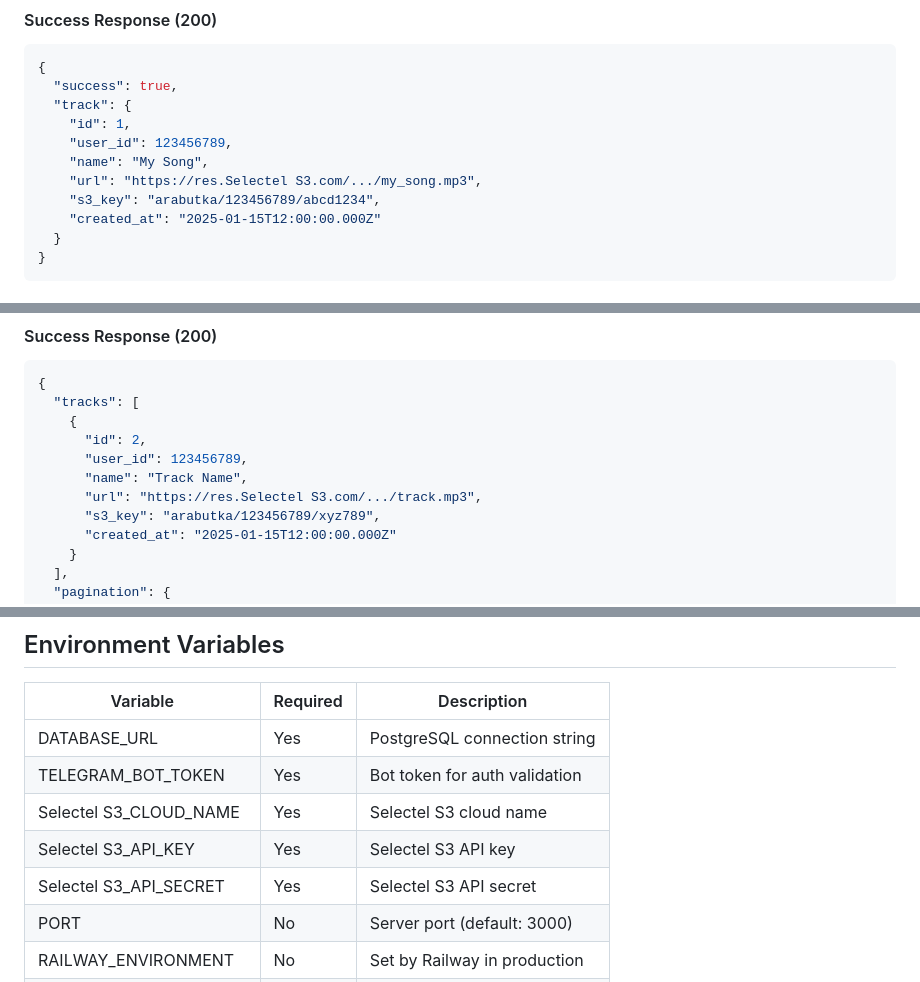
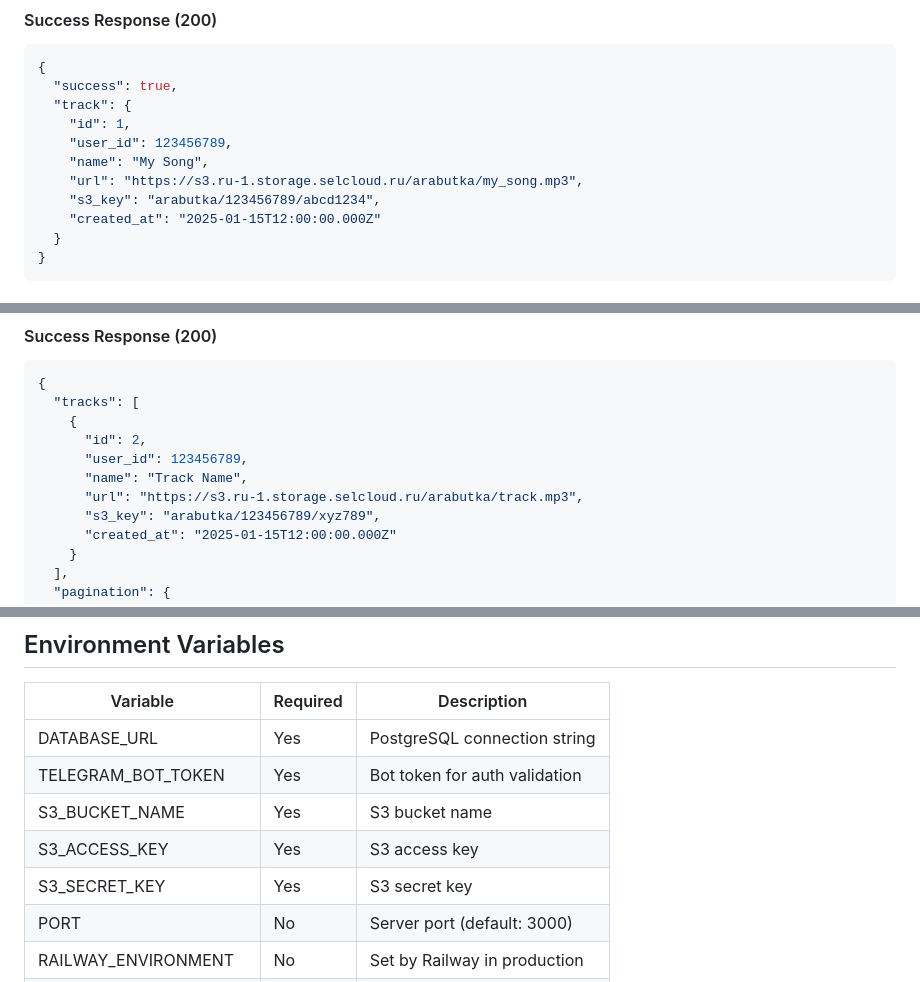
Before and after one commit to kansayred/arabuthka, a Markdown page: docs/API.md, 3 parts joined by grey strips. Rendered like a GitHub page.

Commit message:
fix: correct broken Selectel S3 references in API.md
Fix broken env var names and example URLs from previous bulk replace.
- CLOUDINARY_CLOUD_NAME -> S3_BUCKET_NAME
- CLOUDINARY_API_KEY -> S3_ACCESS_KEY
- CLOUDINARY_API_SECRET -> S3_SECRET_KEY
- Fix example URLs to use proper S3 format
- Update field descriptions in Data Models

```diff
--- a/docs/API.md
+++ b/docs/API.md
@@ -140,7 +140,7 @@ POST /upload
     "id": 1,
     "user_id": 123456789,
     "name": "My Song",
-    "url": "https://res.Selectel S3.com/.../my_song.mp3",
+    "url": "https://s3.ru-1.storage.selcloud.ru/arabutka/my_song.mp3",
     "s3_key": "arabutka/123456789/abcd1234",
     "created_at": "2025-01-15T12:00:00.000Z"
   }
@@ -184,7 +184,7 @@ GET /tracks
       "id": 2,
       "user_id": 123456789,
       "name": "Track Name",
-      "url": "https://res.Selectel S3.com/.../track.mp3",
+      "url": "https://s3.ru-1.storage.selcloud.ru/arabutka/track.mp3",
       "s3_key": "arabutka/123456789/xyz789",
       "created_at": "2025-01-15T12:00:00.000Z"
     }
@@ -311,9 +311,9 @@ CREATE INDEX idx_tracks_user_id ON tracks(user_id);
 |----------|----------|-------------|
 | DATABASE_URL | Yes | PostgreSQL connection string |
 | TELEGRAM_BOT_TOKEN | Yes | Bot token for auth validation |
-| Selectel S3_CLOUD_NAME | Yes | Selectel S3 cloud name |
-| Selectel S3_API_KEY | Yes | Selectel S3 API key |
-| Selectel S3_API_SECRET | Yes | Selectel S3 API secret |
+| S3_BUCKET_NAME | Yes | S3 bucket name |
+| S3_ACCESS_KEY | Yes | S3 access key |
+| S3_SECRET_KEY | Yes | S3 secret key |
 | PORT | No | Server port (default: 3000) |
 | RAILWAY_ENVIRONMENT | No | Set by Railway in production |
 | RAILWAY_PUBLIC_DOMAIN | No | Public domain for CORS |
```
Also changed, not shown: other parts of docs/API.md (+1 -1 lines).
